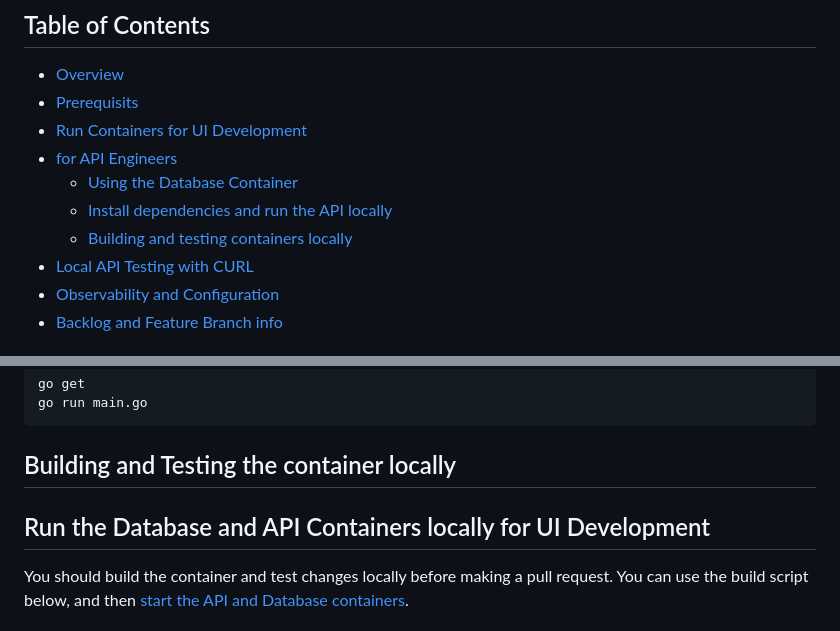
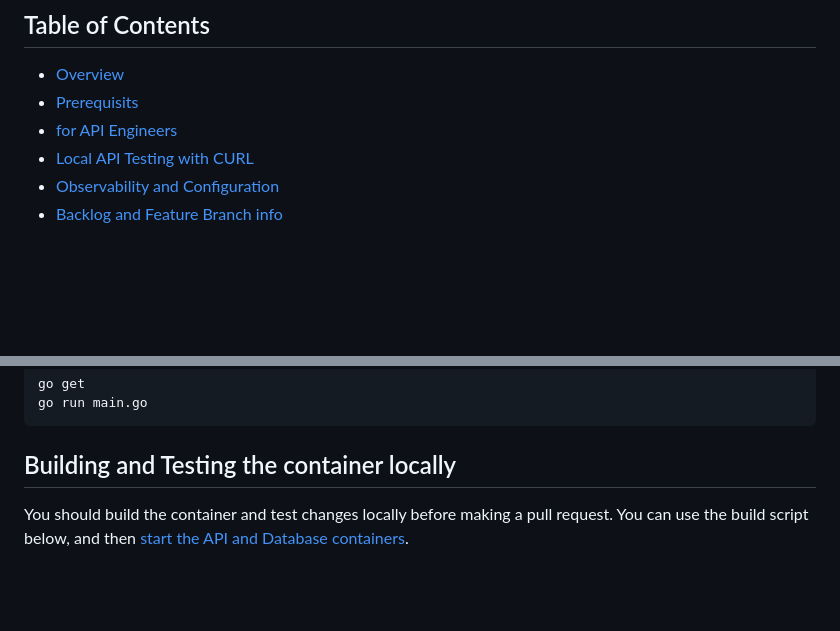
Before and after one commit to agile-learning-institute/mentorHub-person-api, a Markdown page: README.md, 2 parts joined by grey strips. Rendered like a GitHub page; blank space fills up the shorter version.

Commit message:
quick readme update

````diff
--- a/README.md
+++ b/README.md
@@ -4,11 +4,7 @@
 
 - [Overview](#overview)
 - [Prerequisits](#prerequisits)
-- [Run Containers for UI Development](#run-the-database-and-api-containers-locally-for-ui-development)
 - [for API Engineers](#for-api-engineers)
-  - [Using the Database Container](#using-the-database-container)
-  - [Install dependencies and run the API locally](#install-dependencies-and-run-the-api-locally)
-  - [Building and testing containers locally](#building-and-testing-the-container-locally)
 - [Local API Testing with CURL](#local-api-testing-with-curl)
 - [Observability and Configuration](#observability-and-configuration)
 - [Backlog and Feature Branch info](#backlog-and-feature-branch-info)
@@ -45,8 +41,6 @@ go run main.go
 ```
 
 ## Building and Testing the container locally
-
-## Run the Database and API Containers locally for UI Development
 
 You should build the container and test changes locally before making a pull request. You can use the build script below, and then [start the API and Database containers](https://github.com/agile-learning-institute/institute/blob/main/docker-compose/README.md#run-the-person-api-and-backing-database).
 
````
